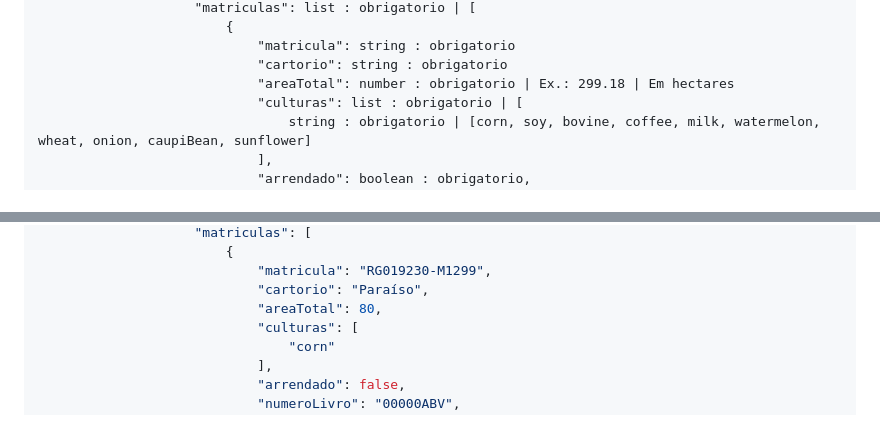
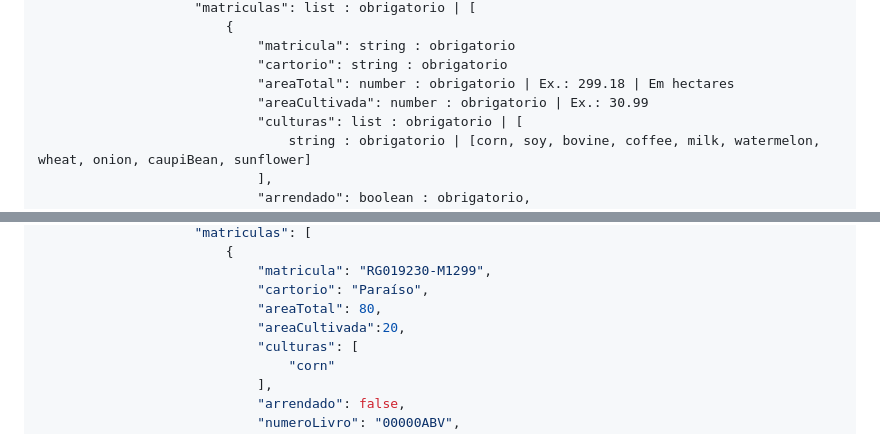
Before and after one commit to E-ctare/ectare-agricash-docs-publicos, a Markdown page: integracao-agricash.md, 2 parts joined by grey strips. Drawn GitHub-style.

```diff
--- a/integracao-agricash.md
+++ b/integracao-agricash.md
@@ -146,6 +146,7 @@ Os dados do corpo da requisição são descritos nos seguintes ***objetos estrut
                             "matricula": string : obrigatorio
                             "cartorio": string : obrigatorio
                             "areaTotal": number : obrigatorio | Ex.: 299.18 | Em hectares
+                            "areaCultivada": number : obrigatorio | Ex.: 30.99
                             "culturas": list : obrigatorio | [
                                 string : obrigatorio | [corn, soy, bovine, coffee, milk, watermelon, wheat, onion, caupiBean, sunflower]
                             ],
@@ -355,6 +356,7 @@ Exemplo de um payload da requisição:
                             "matricula": "RG019230-M1299",
                             "cartorio": "Paraíso",
                             "areaTotal": 80,
+                            "areaCultivada":20,
                             "culturas": [
                                 "corn"
                             ],
```
